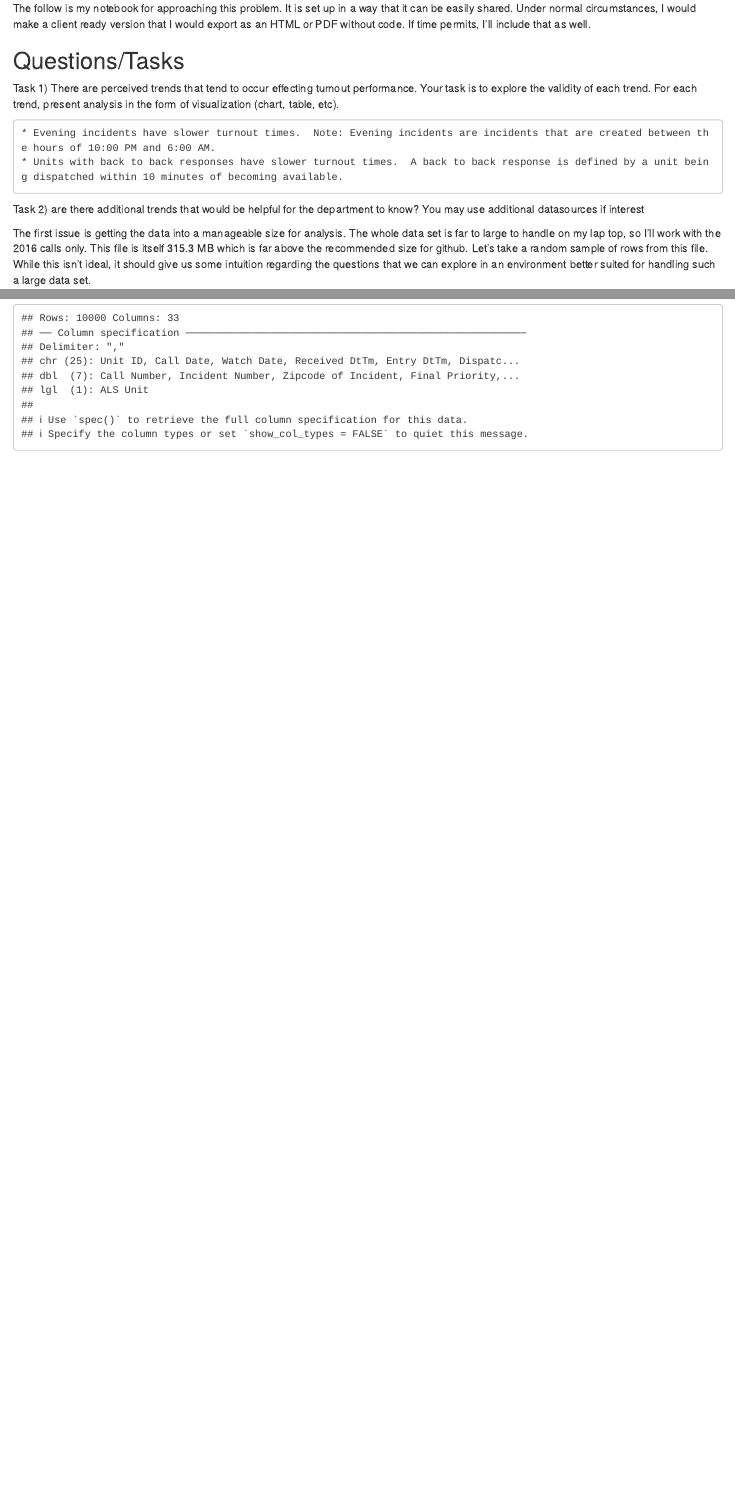
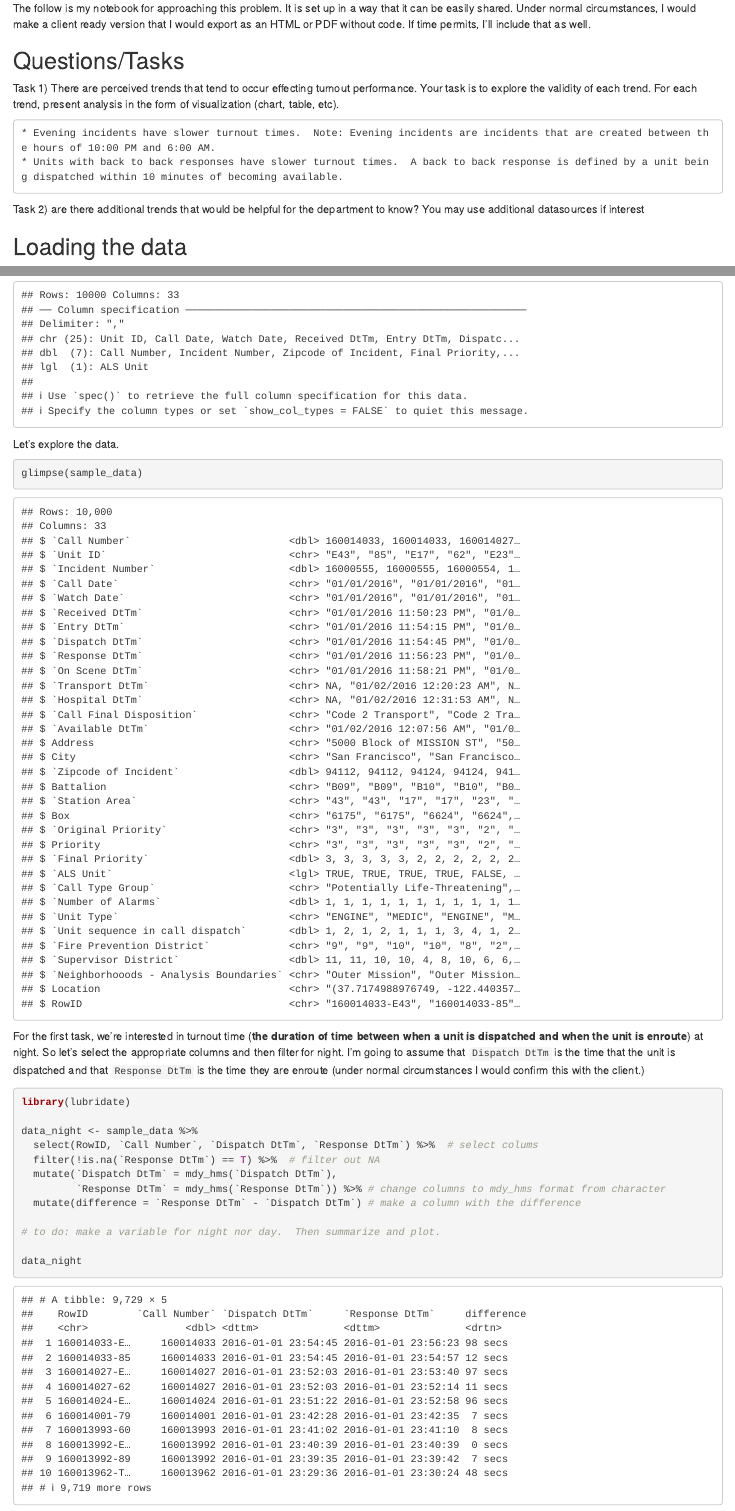
Before and after one commit to bpbraun/SF_Fire, an R Markdown document (SF_Fire_Notebook.Rmd): the page in a window 1100 px wide, from 70 px down, and a second part further down, joined at a grey line. Rendered offline with R 4.5, knitr and Pandoc, with nearby package versions.

Commit message:
Select neccessary columns. Convert to date/time format. Made difference column

````diff
--- a/SF_Fire_Notebook.Rmd
+++ b/SF_Fire_Notebook.Rmd
@@ -15,3 +15,4 @@ Task 1) There are perceived trends that tend to occur effecting turnout performa
 
 Task 2) are there additional trends that would be helpful for the department to know? You may use additional datasources if interest
 
+## Loading the data
@@ -33,3 +36,30 @@ sample_data <- read_csv("fire_subset.csv")
 
 
 ```
+
+Let's explore the data.
+
+```{r data glimpse}
+
+glimpse(sample_data)
+
+```
+
+For the first task, we're interested in turnout time (__the duration of time between when a unit is dispatched and when the unit is enroute__) at night.  So let's select the appropriate columns and then filter for night.  I'm going to assume that `Dispatch DtTm` is the time that the unit is dispatched and that `Response DtTm` is the time they are enroute (under normal circumstances I would confirm this with the client.)
+
+```{r select and clean data}
+
+library(lubridate)
+
+data_night <- sample_data %>%
+  select(RowID, `Call Number`, `Dispatch DtTm`, `Response DtTm`) %>%  # select colums
+  filter(!is.na(`Response DtTm`) == T) %>%  # filter out NA
+  mutate(`Dispatch DtTm` = mdy_hms(`Dispatch DtTm`),
+         `Response DtTm` = mdy_hms(`Response DtTm`)) %>% # change columns to mdy_hms format from character
+  mutate(difference = `Response DtTm` - `Dispatch DtTm`) # make a column with the difference
+
+# to do: make a variable for night nor day.  Then summarize and plot.
+
+data_night
+
+```
````
Also changed, not shown: SF_Fire_Notebook.Rmd (6 more changed lines), 2 other files.
